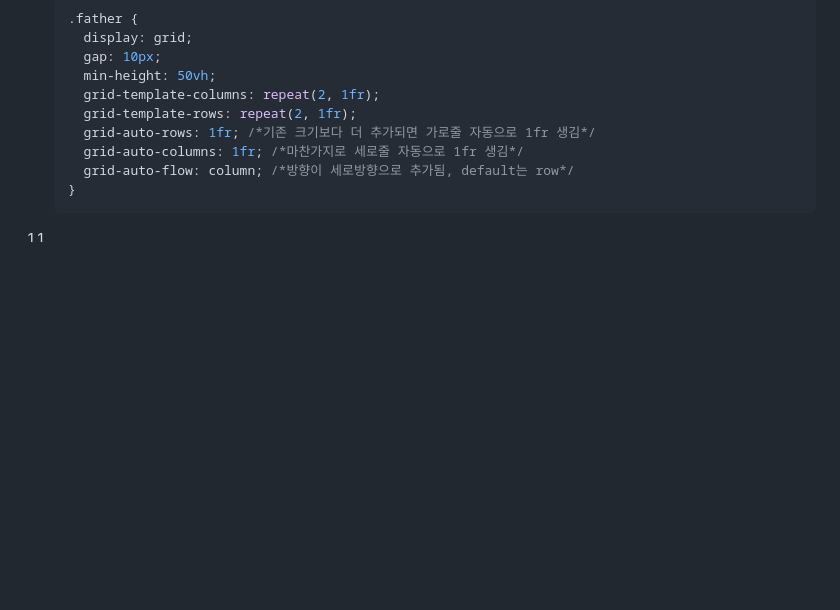
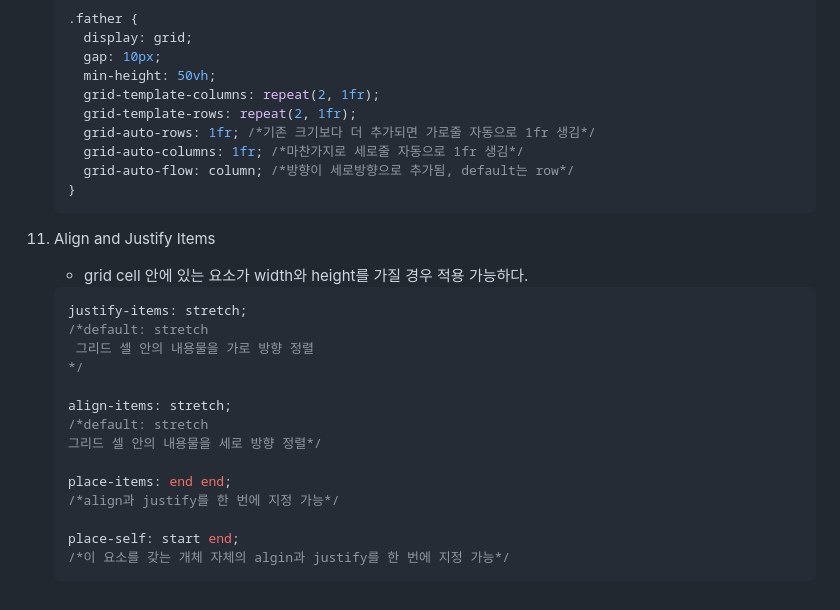
Before and after one commit to Hayeon-Lee/css-master, a Markdown page: README.md, the part around the change. Rendered like a GitHub page; blank space fills up the shorter version.

Commit message:
align and justify items
justify-items와 align-items를 정리합니다. place-items, place-self 도 추가로 정리합니다.

````diff
--- a/README.md
+++ b/README.md
@@ -213,4 +213,23 @@
     }
     ```
 
-11.
+11. Align and Justify Items
+
+    - grid cell 안에 있는 요소가 width와 height를 가질 경우 적용 가능하다.
+
+    ```css
+    justify-items: stretch;
+    /*default: stretch
+     그리드 셀 안의 내용물을 가로 방향 정렬
+    */
+
+    align-items: stretch;
+    /*default: stretch
+    그리드 셀 안의 내용물을 세로 방향 정렬*/
+
+    place-items: end end;
+    /*align과 justify를 한 번에 지정 가능*/
+
+    place-self: start end;
+    /*이 요소를 갖는 개체 자체의 algin과 justify를 한 번에 지정 가능*/
+    ```
````
